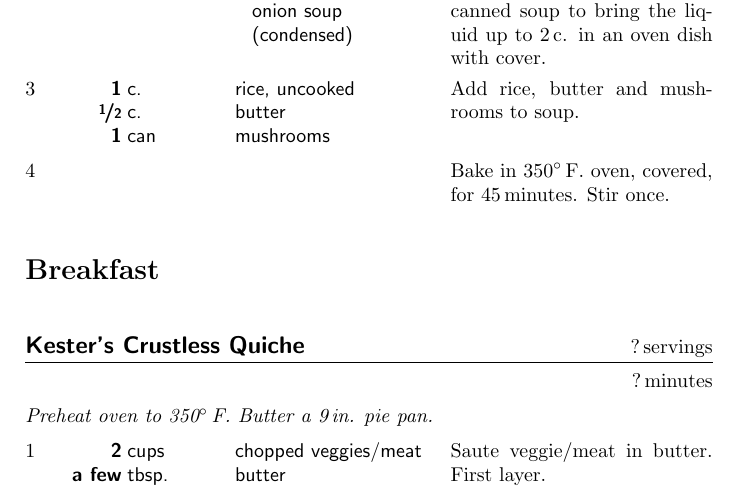
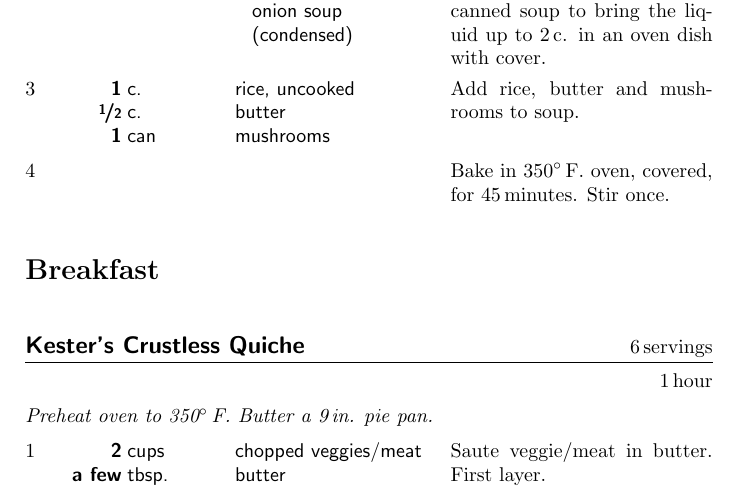
Before and after one commit to syounkin/cookbook, a LaTeX thesis (tex/cookbook.tex, which reads recipes/quiche.tex): part of page 14 of 42, cut so that both start at the same text. Compiled offline with pdfLaTeX.

Commit message:
Update to quiche recipe

```diff
--- a/recipes/quiche.tex
+++ b/recipes/quiche.tex
@@ -1,6 +1,6 @@
 \index{Quiche!Kester's Crustless}
 \begin{recipe}{Kester's Crustless Quiche}
-{\unit[?]{servings}}{\unit[?]{minutes}}
+{\unit[6]{servings}}{\unit[1]{hour}}
 \freeform Preheat oven to \unit[350\0]{F.} Butter a \unit[9]{in.} pie pan.
 \ing[2]{cups}{chopped veggies/meat}
 \ing[a few]{tbsp.}{butter}
```
